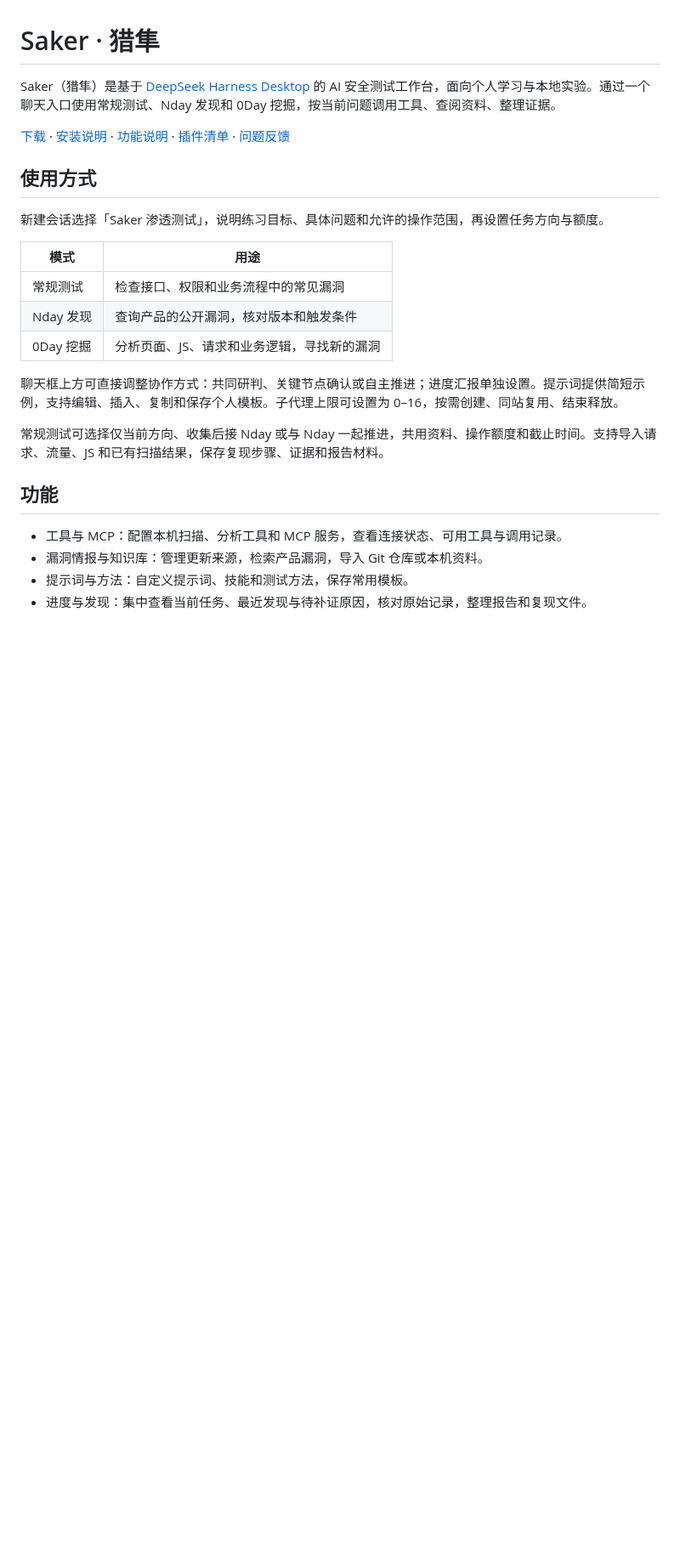
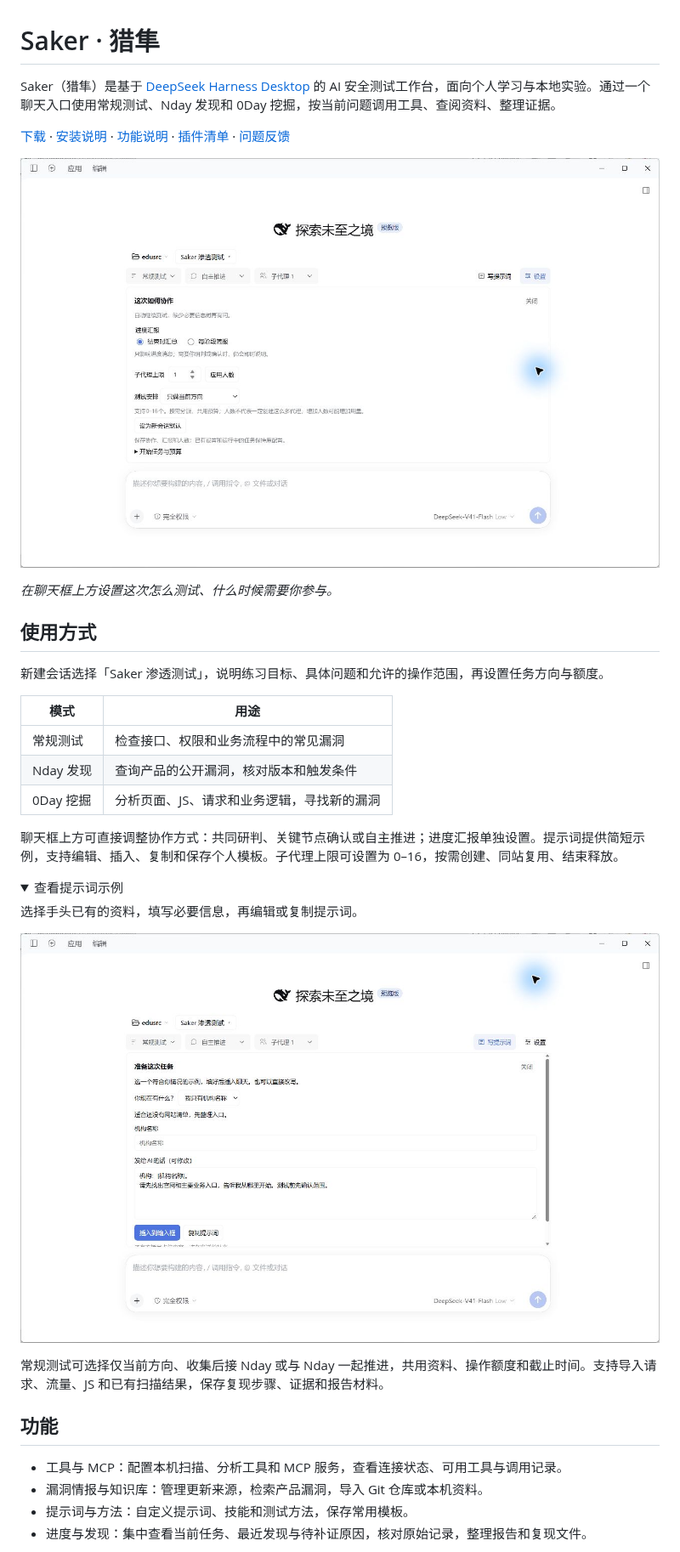
Before and after one commit to ITroyeSivan/Saker, a Markdown page: README.md, the part around the change. Shown at 85% size. Drawn GitHub-style; pictures changed too: docs/media/chat-settings.jpg (added), docs/media/prompt-editor.jpg (added); folded sections open; blank space fills up the shorter version.

```diff
--- a/README.md
+++ b/README.md
@@ -3,6 +3,10 @@
 Saker（猎隼）是基于 [DeepSeek Harness Desktop](https://github.com/deepseek-ai/deepseek-harness) 的 AI 安全测试工作台，面向个人学习与本地实验。通过一个聊天入口使用常规测试、Nday 发现和 0Day 挖掘，按当前问题调用工具、查阅资料、整理证据。
 
 [下载](https://github.com/ITroyeSivan/Saker/releases/latest) · [安装说明](docs/getting-started.md) · [功能说明](docs/features.md) · [插件清单](docs/plugin-list.md) · [问题反馈](https://github.com/ITroyeSivan/Saker/issues)
+
+![Saker 聊天界面：直接设置测试方向、协作方式、进度汇报和子代理人数](docs/media/chat-settings.jpg)
+
+*在聊天框上方设置这次怎么测试、什么时候需要你参与。*
 
 ## 使用方式
 
@@ -15,6 +19,15 @@ Saker（猎隼）是基于 [DeepSeek Harness Desktop](https://github.com/deepsee
 | 0Day 挖掘 | 分析页面、JS、请求和业务逻辑，寻找新的漏洞 |
 
 聊天框上方可直接调整协作方式：共同研判、关键节点确认或自主推进；进度汇报单独设置。提示词提供简短示例，支持编辑、插入、复制和保存个人模板。子代理上限可设置为 0–16，按需创建、同站复用、结束释放。
+
+<details>
+<summary>查看提示词示例</summary>
+
+选择手头已有的资料，填写必要信息，再编辑或复制提示词。
+
+![Saker 提示词编辑器：选择示例、填写资料、编辑并插入或复制](docs/media/prompt-editor.jpg)
+
+</details>
 
 常规测试可选择仅当前方向、收集后接 Nday 或与 Nday 一起推进，共用资料、操作额度和截止时间。支持导入请求、流量、JS 和已有扫描结果，保存复现步骤、证据和报告材料。
 
```
Also changed, not shown: docs/development.md (+7 -1 lines), docs/release-format.md (+2 -0 lines), 1 other file.
